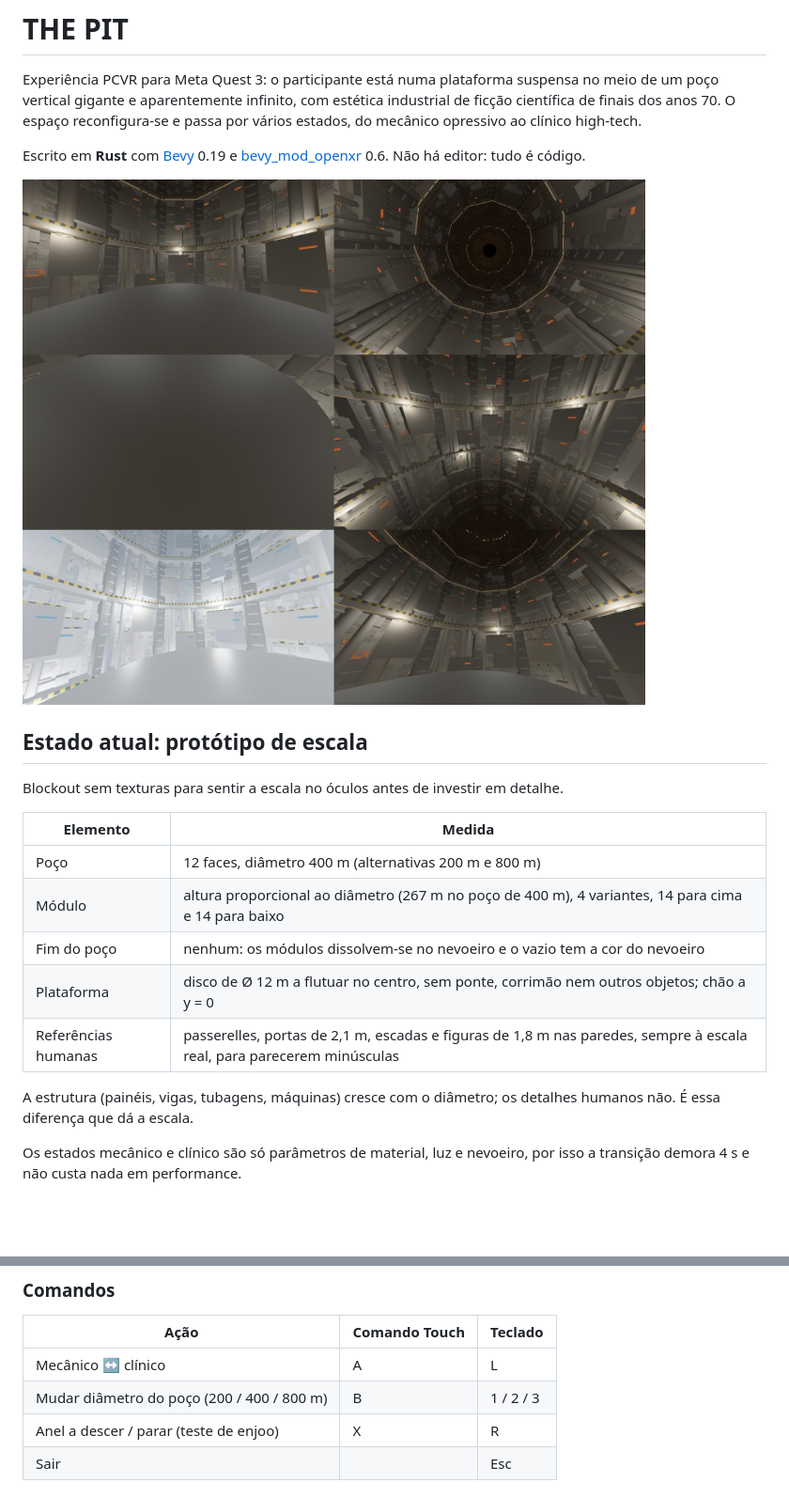
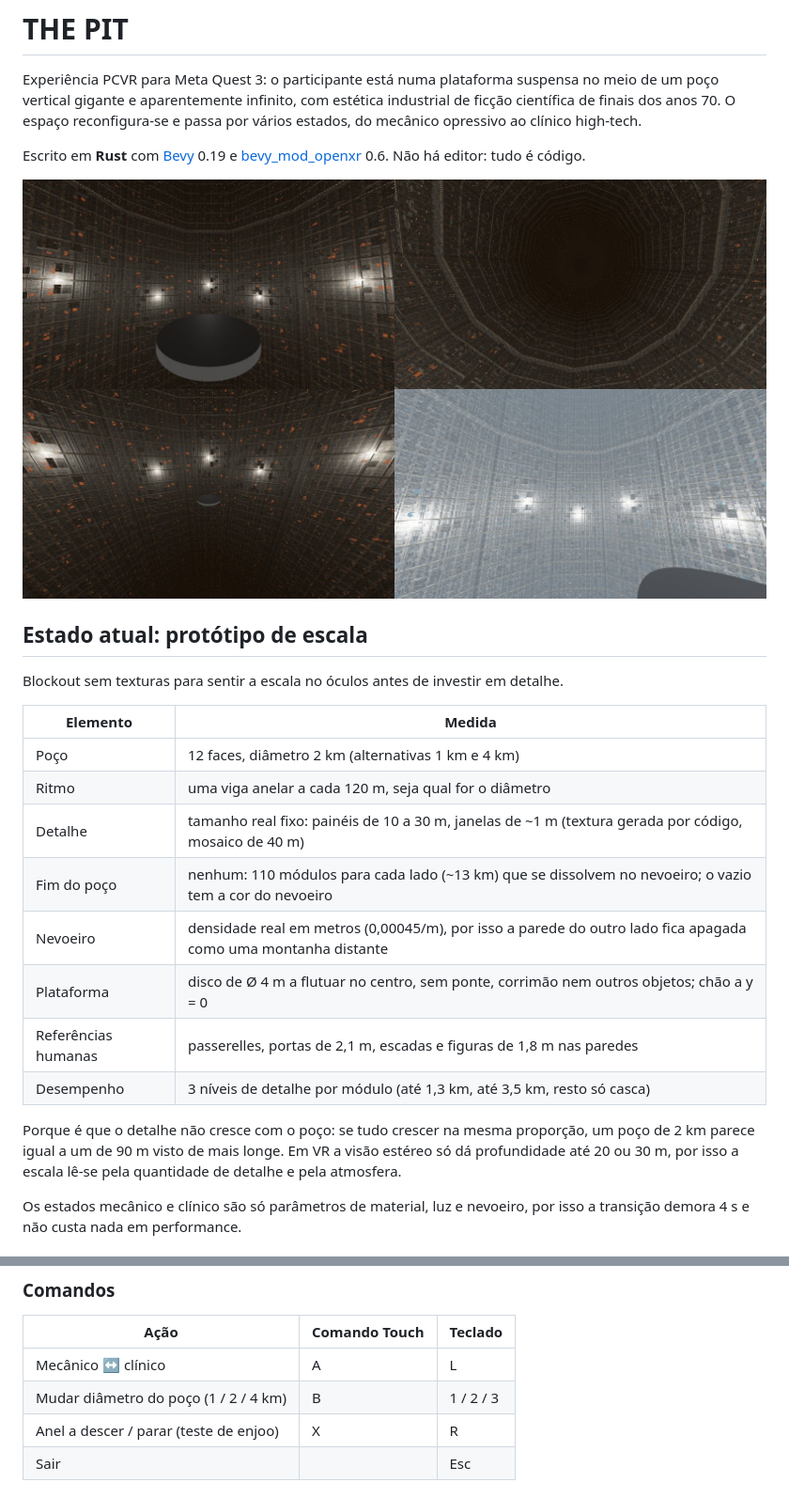
Before and after one commit to JoaoAz/the-pit, a Markdown page: README.md, 2 parts joined by grey strips. Shown at 94% size. Drawn GitHub-style; pictures changed too: docs/prototipo-escala.jpg; blank space fills up the shorter version.

```diff
--- a/README.md
+++ b/README.md
@@ -12,13 +12,16 @@ Blockout sem texturas para sentir a escala no óculos antes de investir em detal
 
 | Elemento | Medida |
 |---|---|
-| Poço | 12 faces, diâmetro 400 m (alternativas 200 m e 800 m) |
-| Módulo | altura proporcional ao diâmetro (267 m no poço de 400 m), 4 variantes, 14 para cima e 14 para baixo |
-| Fim do poço | nenhum: os módulos dissolvem-se no nevoeiro e o vazio tem a cor do nevoeiro |
-| Plataforma | disco de Ø 12 m a flutuar no centro, sem ponte, corrimão nem outros objetos; chão a y = 0 |
-| Referências humanas | passerelles, portas de 2,1 m, escadas e figuras de 1,8 m nas paredes, sempre à escala real, para parecerem minúsculas |
+| Poço | 12 faces, diâmetro 2 km (alternativas 1 km e 4 km) |
+| Ritmo | uma viga anelar a cada 120 m, seja qual for o diâmetro |
+| Detalhe | tamanho real fixo: painéis de 10 a 30 m, janelas de ~1 m (textura gerada por código, mosaico de 40 m) |
+| Fim do poço | nenhum: 110 módulos para cada lado (~13 km) que se dissolvem no nevoeiro; o vazio tem a cor do nevoeiro |
+| Nevoeiro | densidade real em metros (0,00045/m), por isso a parede do outro lado fica apagada como uma montanha distante |
+| Plataforma | disco de Ø 4 m a flutuar no centro, sem ponte, corrimão nem outros objetos; chão a y = 0 |
+| Referências humanas | passerelles, portas de 2,1 m, escadas e figuras de 1,8 m nas paredes |
+| Desempenho | 3 níveis de detalhe por módulo (até 1,3 km, até 3,5 km, resto só casca) |
 
-A estrutura (painéis, vigas, tubagens, máquinas) cresce com o diâmetro; os detalhes humanos não. É essa diferença que dá a escala.
+Porque é que o detalhe não cresce com o poço: se tudo crescer na mesma proporção, um poço de 2 km parece igual a um de 90 m visto de mais longe. Em VR a visão estéreo só dá profundidade até 20 ou 30 m, por isso a escala lê-se pela quantidade de detalhe e pela atmosfera.
 
 Os estados mecânico e clínico são só parâmetros de material, luz e nevoeiro, por isso a transição demora 4 s e não custa nada em performance.
 
@@ -33,7 +36,7 @@ Os estados mecânico e clínico são só parâmetros de material, luz e nevoeiro
 | Ação | Comando Touch | Teclado |
 |---|---|---|
 | Mecânico ↔ clínico | A | L |
-| Mudar diâmetro do poço (200 / 400 / 800 m) | B | 1 / 2 / 3 |
+| Mudar diâmetro do poço (1 / 2 / 4 km) | B | 1 / 2 / 3 |
 | Anel a descer / parar (teste de enjoo) | X | R |
 | Sair | | Esc |
 
```
Also changed, not shown: 4 other files.
